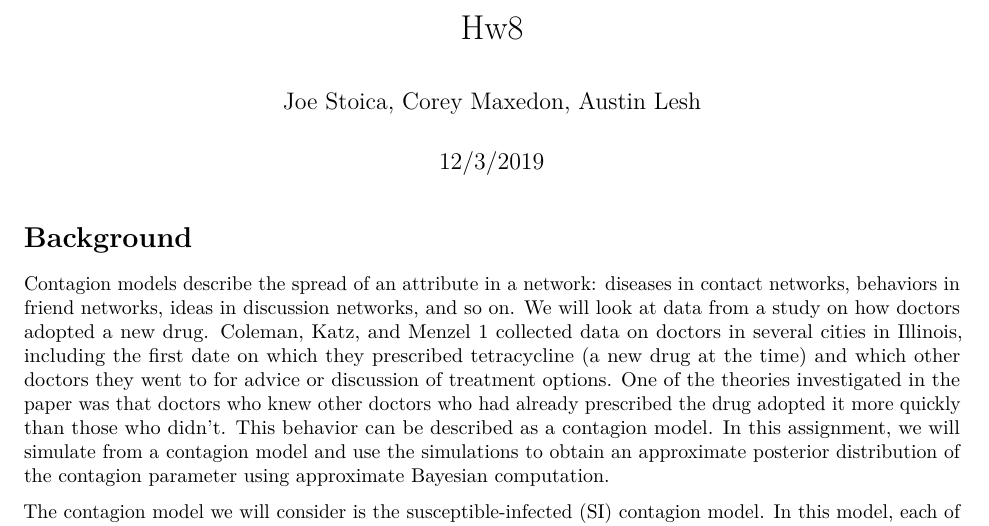
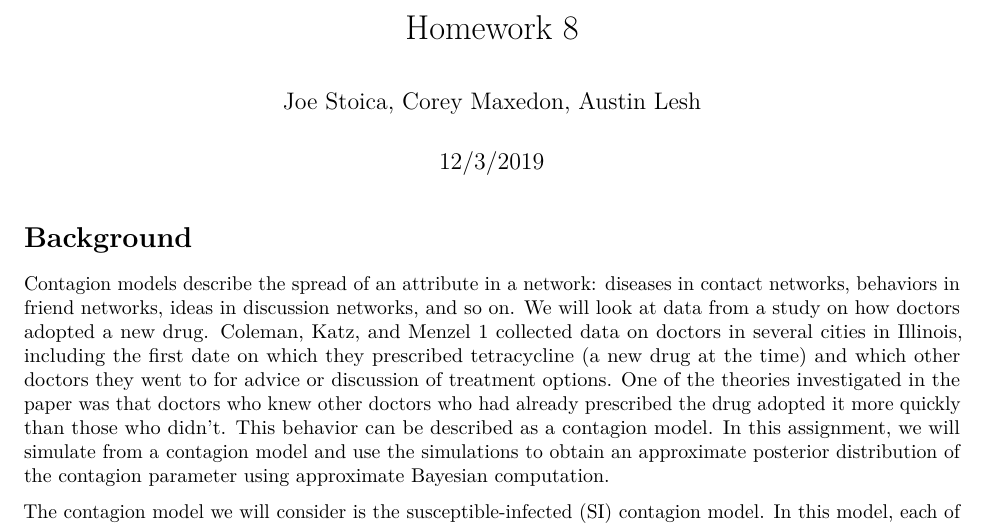
Before and after one commit to coreymaxedon/hw5, an R Markdown document (hw8/hw8.Rmd): part of page 1 of 3, cut at the place of the change. Rendered offline with R 4.5, knitr and Pandoc, then LaTeX, with nearby package versions; some code elsewhere in the file could not run offline.

```diff
--- a/hw8/hw8.Rmd
+++ b/hw8/hw8.Rmd
@@ -1,5 +1,5 @@
 ---
-title: "Hw8"
+title: "Homework 8"
 author: "Joe Stoica, Corey Maxedon, Austin Lesh"
 date: "12/3/2019"
 output: pdf_document
```
